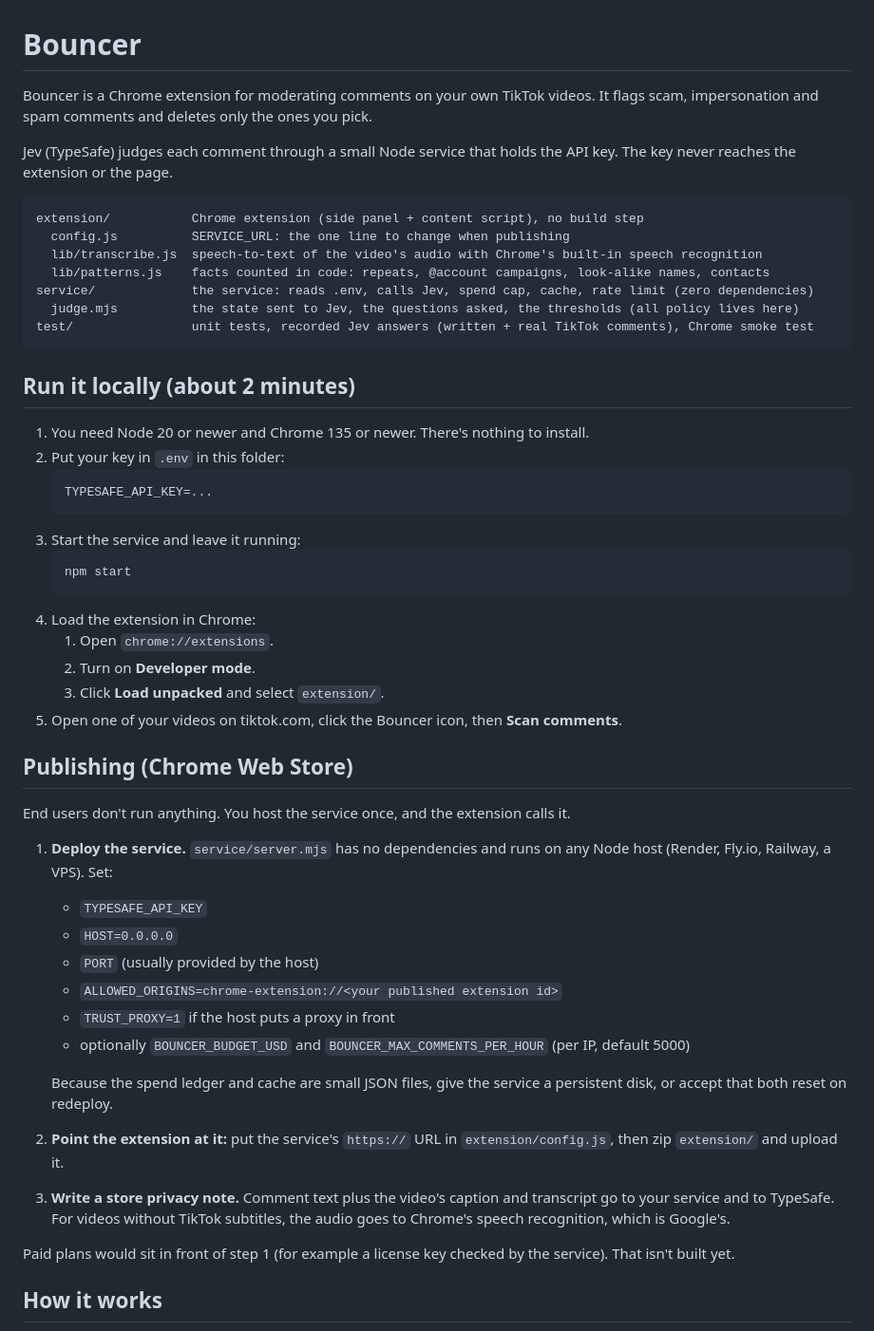
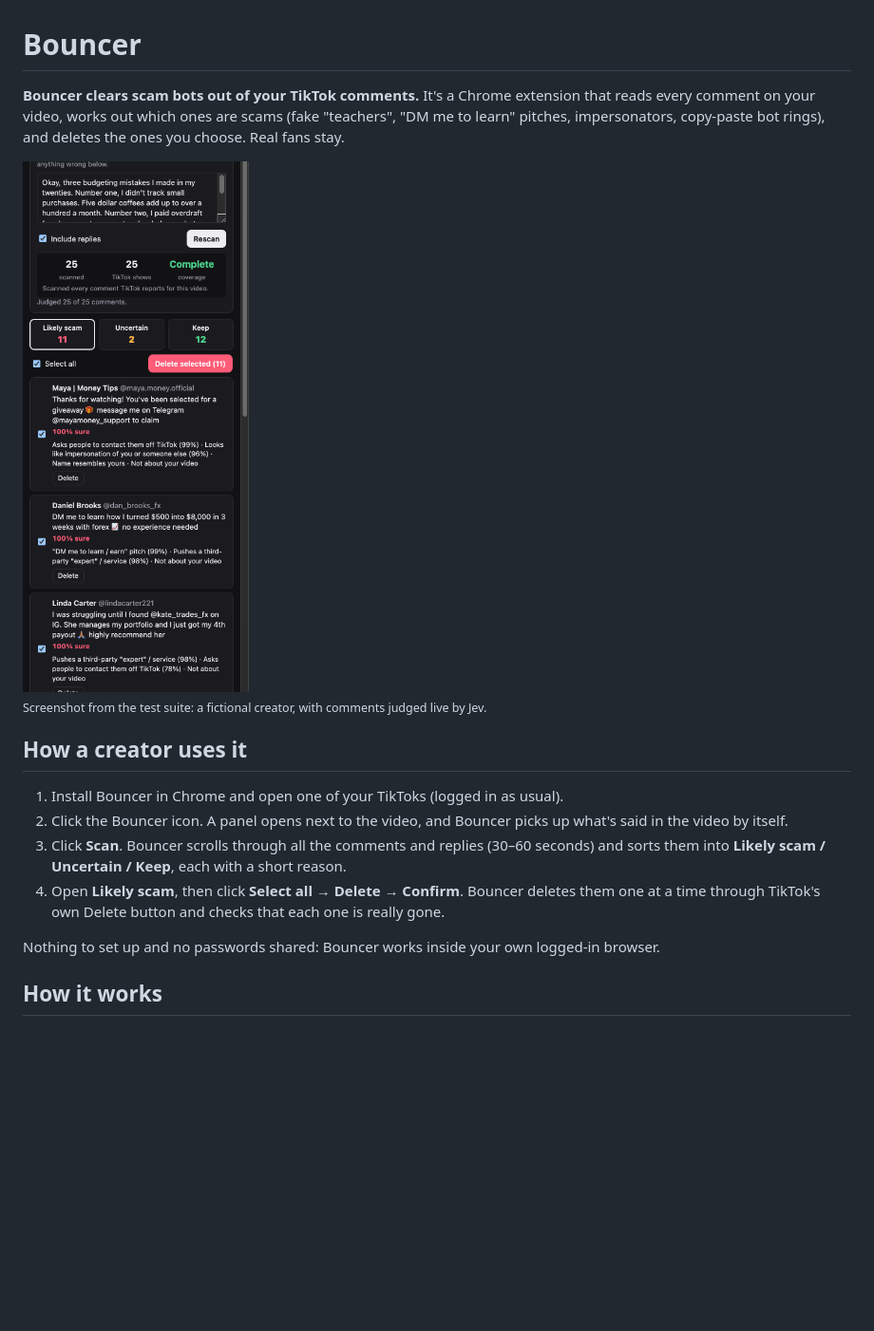
Before and after one commit to jusqwo/tiktok-bot-comment-review-bot-chrome-extension, a Markdown page: README.md, the part around one of its changes. Shown at 95% size. Drawn GitHub-style; pictures changed too: docs/bouncer-panel.png (added); blank space fills up the shorter version.

````diff
--- a/README.md
+++ b/README.md
@@ -1,53 +1,19 @@
 # Bouncer
 
-Bouncer is a Chrome extension for moderating comments on your own TikTok videos. It flags scam, impersonation and spam comments and deletes only the ones you pick.
+**Bouncer clears scam bots out of your TikTok comments.** It's a Chrome extension that reads every comment on your video, works out which ones are scams (fake "teachers", "DM me to learn" pitches, impersonators, copy-paste bot rings), and deletes the ones you choose. Real fans stay.
 
-Jev (TypeSafe) judges each comment through a small Node service that holds the API key. The key never reaches the extension or the page.
+<img src="docs/bouncer-panel.png" alt="Bouncer side panel next to a TikTok video, showing 11 likely scams selected for deletion" width="400">
 
-```
-extension/           Chrome extension (side panel + content script), no build step
-  config.js          SERVICE_URL: the one line to change when publishing
-  lib/transcribe.js  speech-to-text of the video's audio with Chrome's built-in speech recognition
-  lib/patterns.js    facts counted in code: repeats, @account campaigns, look-alike names, contacts
-service/             the service: reads .env, calls Jev, spend cap, cache, rate limit (zero dependencies)
-  judge.mjs          the state sent to Jev, the questions asked, the thresholds (all policy lives here)
-test/                unit tests, recorded Jev answers (written + real TikTok comments), Chrome smoke test
-```
+<sub>Screenshot from the test suite: a fictional creator, with comments judged live by Jev.</sub>
 
-## Run it locally (about 2 minutes)
+## How a creator uses it
 
-1. You need Node 20 or newer and Chrome 135 or newer. There's nothing to install.
-2. Put your key in `.env` in this folder:
-   ```
-   TYPESAFE_API_KEY=...
-   ```
-3. Start the service and leave it running:
-   ```
-   npm start
-   ```
-4. Load the extension in Chrome:
-   1. Open `chrome://extensions`.
-   2. Turn on **Developer mode**.
-   3. Click **Load unpacked** and select `extension/`.
-5. Open one of your videos on tiktok.com, click the Bouncer icon, then **Scan comments**.
+1. Install Bouncer in Chrome and open one of your TikToks (logged in as usual).
+2. Click the Bouncer icon. A panel opens next to the video, and Bouncer picks up what's said in the video by itself.
+3. Click **Scan**. Bouncer scrolls through all the comments and replies (30–60 seconds) and sorts them into **Likely scam / Uncertain / Keep**, each with a short reason.
+4. Open **Likely scam**, then click **Select all → Delete → Confirm**. Bouncer deletes them one at a time through TikTok's own Delete button and checks that each one is really gone.
 
-## Publishing (Chrome Web Store)
-
-End users don't run anything. You host the service once, and the extension calls it.
-
-1. **Deploy the service.** `service/server.mjs` has no dependencies and runs on any Node host (Render, Fly.io, Railway, a VPS). Set:
-   - `TYPESAFE_API_KEY`
-   - `HOST=0.0.0.0`
-   - `PORT` (usually provided by the host)
-   - `ALLOWED_ORIGINS=chrome-extension://<your published extension id>`
-   - `TRUST_PROXY=1` if the host puts a proxy in front
-   - optionally `BOUNCER_BUDGET_USD` and `BOUNCER_MAX_COMMENTS_PER_HOUR` (per IP, default 5000)
-
-   Because the spend ledger and cache are small JSON files, give the service a persistent disk, or accept that both reset on redeploy.
-2. **Point the extension at it:** put the service's `https://` URL in `extension/config.js`, then zip `extension/` and upload it.
-3. **Write a store privacy note.** Comment text plus the video's caption and transcript go to your service and to TypeSafe. For videos without TikTok subtitles, the audio goes to Chrome's speech recognition, which is Google's.
-
-Paid plans would sit in front of step 1 (for example a license key checked by the service). That isn't built yet.
+Nothing to set up and no passwords shared: Bouncer works inside your own logged-in browser.
 
 ## How it works
 
````
Also changed, not shown: other parts of README.md (+78 -41 lines), 9 other files.
